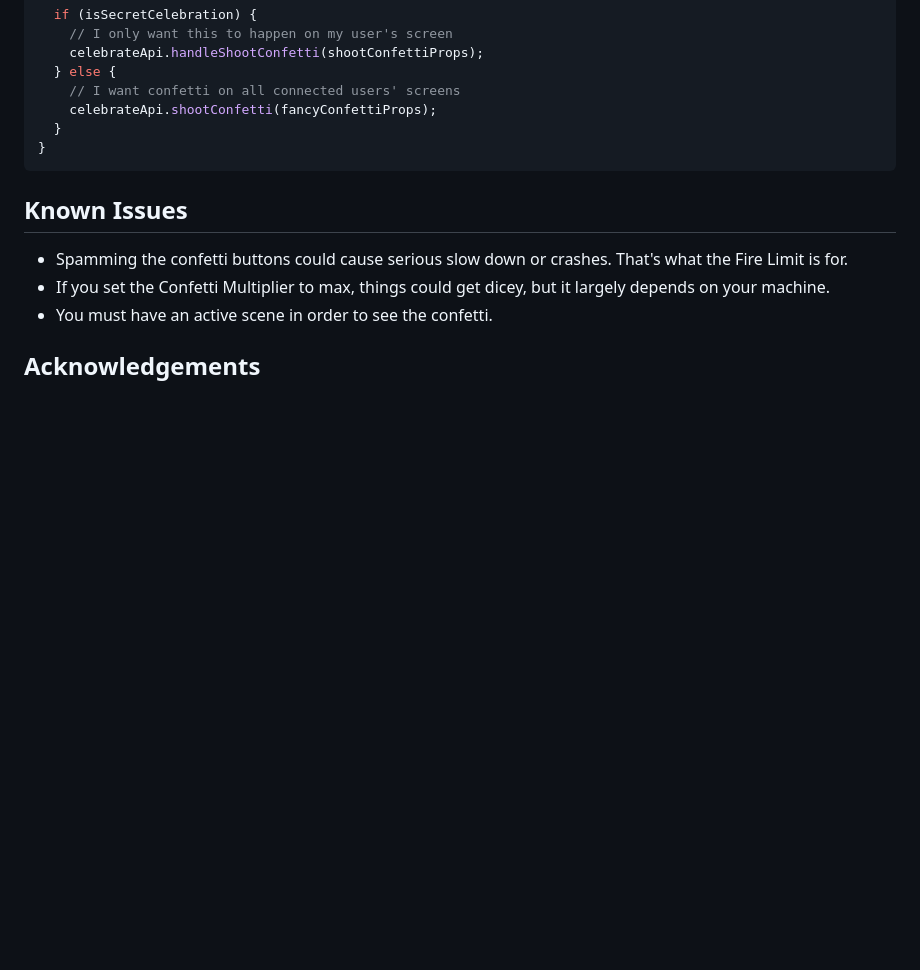
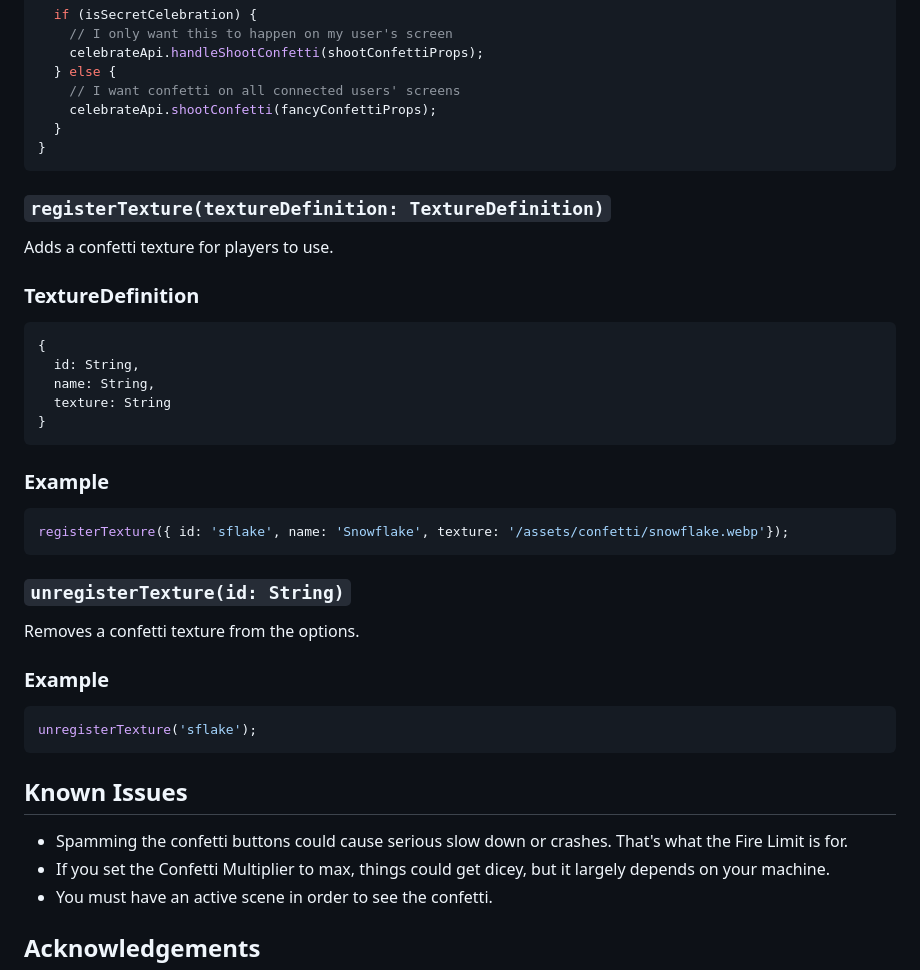
Before and after one commit to voodoofrog/foundryvtt-celebrate, a Markdown page: README.md, the part around the change. Rendered like a GitHub page; blank space fills up the shorter version.

Commit message:
Update README.md for texture API

````diff
--- a/README.md
+++ b/README.md
@@ -145,6 +145,33 @@ function makeConfetti(isSecretCelebration) {
 }
 ```
 
+### `registerTexture(textureDefinition: TextureDefinition)`
+
+Adds a confetti texture for players to use.
+
+### TextureDefinition
+```js
+{
+  id: String,
+  name: String,
+  texture: String
+}
+```
+
+### Example
+```js
+registerTexture({ id: 'sflake', name: 'Snowflake', texture: '/assets/confetti/snowflake.webp'});
+```
+
+### `unregisterTexture(id: String)`
+
+Removes a confetti texture from the options.
+
+### Example
+```js
+unregisterTexture('sflake');
+```
+
 ## Known Issues
 
 - Spamming the confetti buttons could cause serious slow down or crashes. That's what the Fire Limit is for.
````
